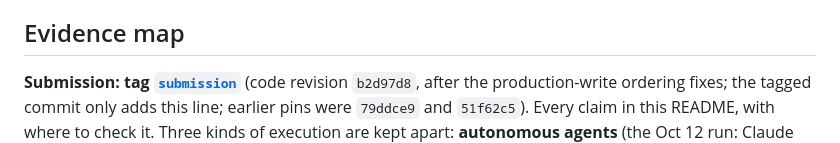
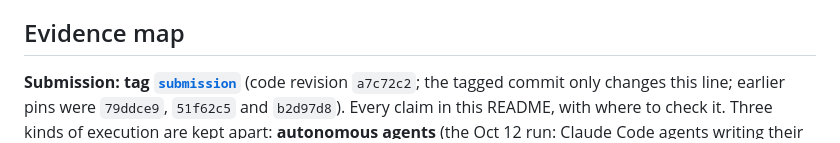
Before and after one commit to teslacybrtrk/canon, a Markdown page: README.md, the part around the change. GitHub-like rendering.

Commit message:
Pin the submission (code revision a7c72c2)
Co-Authored-By: Claude Opus 5.5 <noreply@anthropic.com>

```diff
--- a/README.md
+++ b/README.md
@@ -86,7 +86,7 @@ change yourself, then 40 the Canon way.
 
 ## Evidence map
 
-**Submission: tag [`submission`](https://github.com/teslacybrtrk/canon/tree/submission)** (code revision `b2d97d8`, after the production-write ordering fixes; the tagged commit only adds this line; earlier pins were `79ddce9` and `51f62c5`). Every claim in this README, with where to check it.
+**Submission: tag [`submission`](https://github.com/teslacybrtrk/canon/tree/submission)** (code revision `a7c72c2`; the tagged commit only changes this line; earlier pins were `79ddce9`, `51f62c5` and `b2d97d8`). Every claim in this README, with where to check it.
 Three kinds of execution are kept apart: **autonomous agents** (the Oct 12 run: Claude Code agents writing their own
 changes), **deployed scripted execution** (the real system on canon.rodeo driven by predefined patches under
 agent names: the convoy run and most live tests; the ones with a real Claude Code session say so), and the **browser simulation** (the demo). **Recorded** links are real
```
